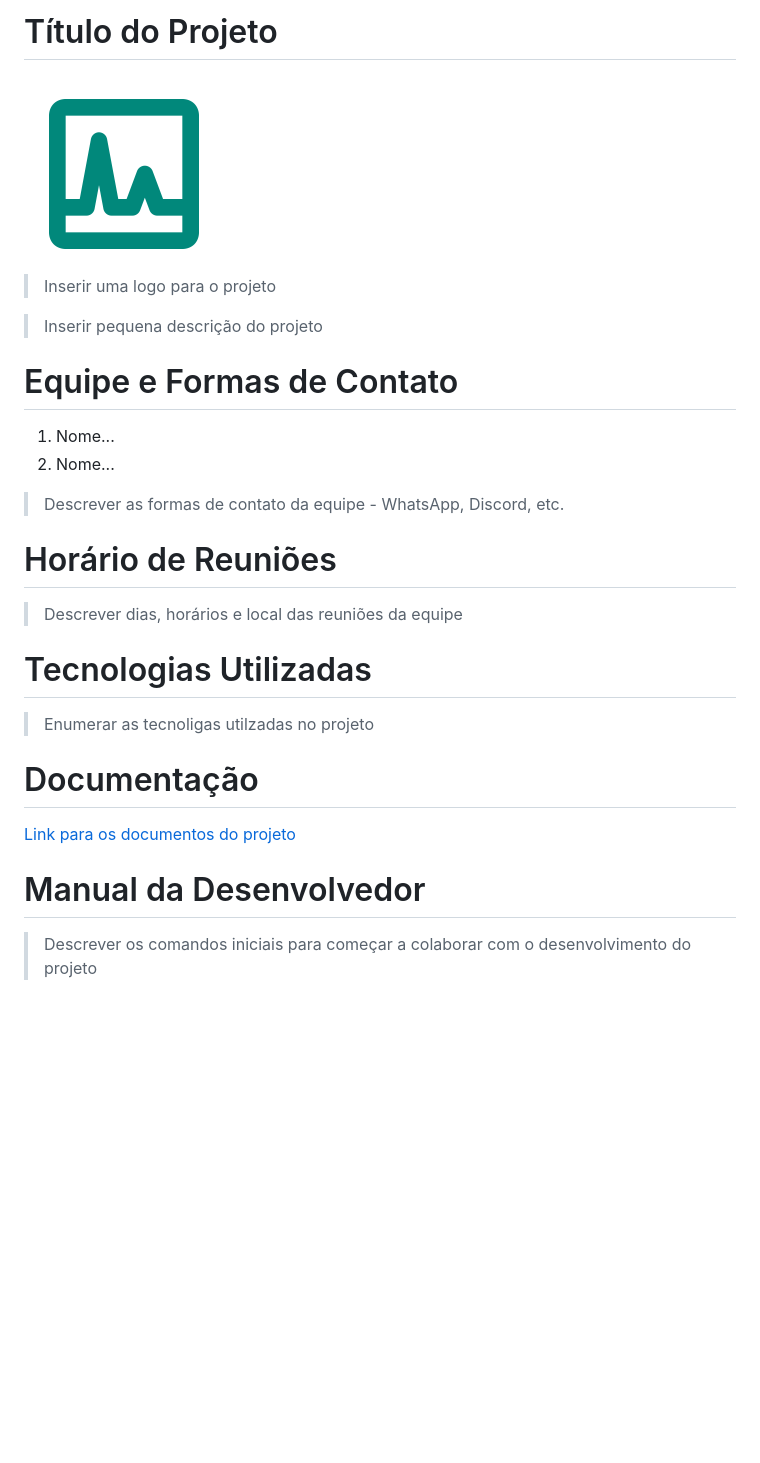
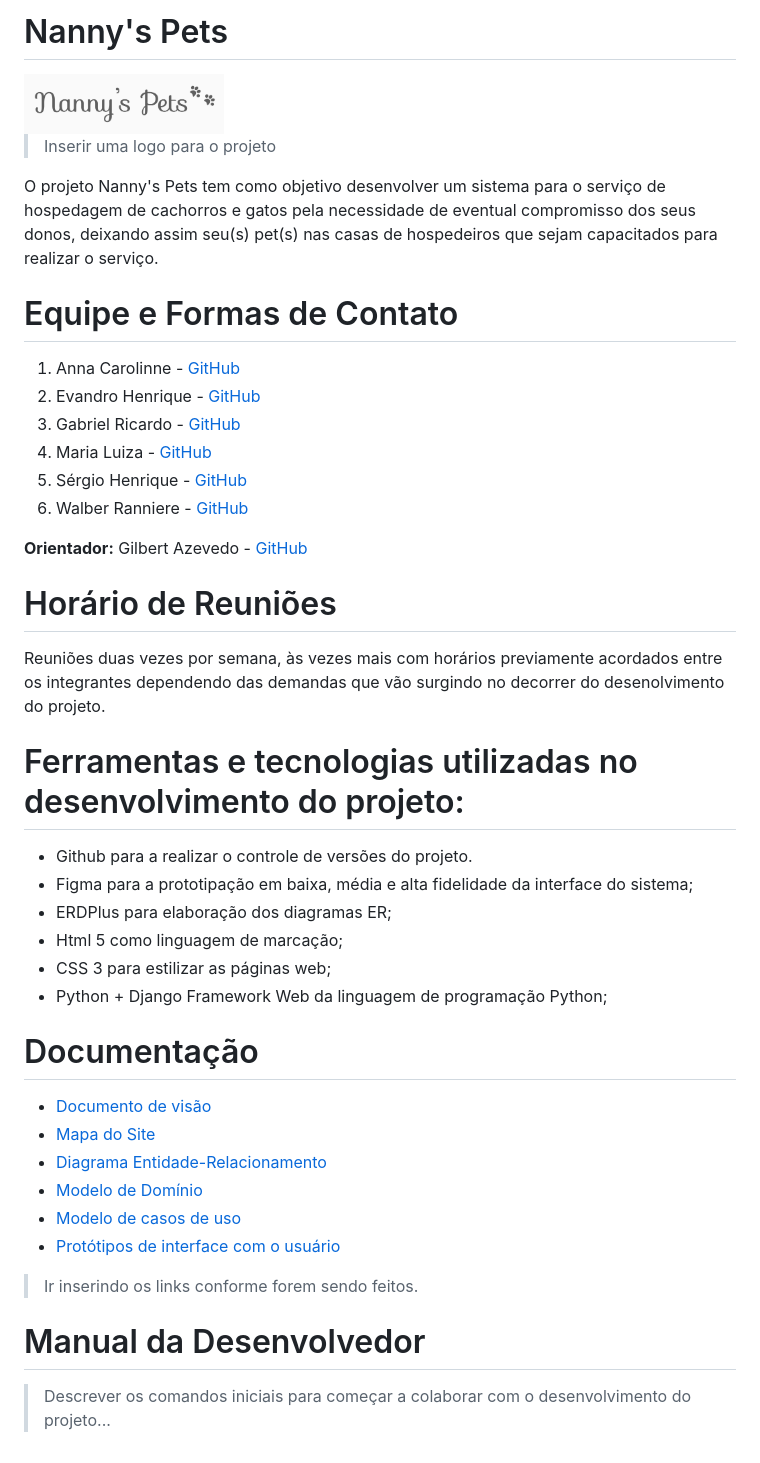
Before and after one commit to tads-cnat/nannys-pet, a Markdown page: README.md, the part around the change. Rendered like a GitHub page; pictures changed too: logo.png; blank space fills up the shorter version.

Commit message:
read-me e logo

```diff
--- a/README.md
+++ b/README.md
@@ -1,30 +1,51 @@
-# Título do Projeto
+# Nanny's Pets
 
 <img src="logo.png" width="200" height="200" />
 
 >Inserir uma logo para o projeto
 
->Inserir pequena descrição do projeto
+O projeto Nanny's Pets tem como objetivo desenvolver um sistema para o serviço de hospedagem de cachorros e gatos pela necessidade de eventual compromisso dos seus donos, deixando assim seu(s) pet(s) nas casas de hospedeiros que sejam capacitados para realizar o serviço.
+
+</br>
 
 # Equipe e Formas de Contato
 
-1. Nome...
-2. Nome...
+1. Anna Carolinne - [GitHub](https://github.com/anna-albuquerque)
+2. Evandro Henrique - [GitHub](https://github.com/evandrohpereira)
+3. Gabriel Ricardo - [GitHub](https://github.com/gabriellldev)
+4. Maria Luiza - [GitHub](https://github.com/malucarvalho)
+5. Sérgio Henrique - [GitHub](https://github.com/sergioh665)
+6. Walber Ranniere - [GitHub](https://github.com/WalberRanniere)
 
->Descrever as formas de contato da equipe - WhatsApp, Discord, etc.
+**Orientador:** Gilbert Azevedo - [GitHub](https://github.com/Gilbert-Silva)
+</br>
 
 # Horário de Reuniões
 
->Descrever dias, horários e local das reuniões da equipe
+Reuniões duas vezes por semana, às vezes mais com horários previamente acordados entre os integrantes dependendo das demandas que vão surgindo no decorrer do desenolvimento do projeto.
+</br>
 
-# Tecnologias Utilizadas
+# Ferramentas e tecnologias utilizadas no desenvolvimento do projeto:
 
->Enumerar as tecnoligas utilzadas no projeto
+* Github para a realizar o controle de versões do projeto.
+* Figma para a prototipação em baixa, média e alta fidelidade da interface do sistema;
+* ERDPlus para elaboração dos diagramas ER;
+* Html 5 como linguagem de marcação;
+* CSS 3 para estilizar as páginas web;
+* Python + Django Framework Web da linguagem de programação Python;
+</br>
 
 # Documentação
 
-[Link para os documentos do projeto](doc/documentacao.md)
+* [Documento de visão](doc/visao/doc-visao.md)
+* [Mapa do Site](doc/mapa-site/SiteMap.png)
+* [Diagrama Entidade-Relacionamento](doc/bd/diagramaERV2.png)
+* [Modelo de Domínio](doc/dominio/dominio.md)
+* [Modelo de casos de uso](/doc/cdu/Diagramas%20Casos%20de%20Uso.jpeg)
+* [Protótipos de interface com o usuário](doc/prototipos/prototipos.md)
+
+> Ir inserindo os links conforme forem sendo feitos.
 
 # Manual da Desenvolvedor
 
->Descrever os comandos iniciais para começar a colaborar com o desenvolvimento do projeto
+>Descrever os comandos iniciais para começar a colaborar com o desenvolvimento do projeto...
```
